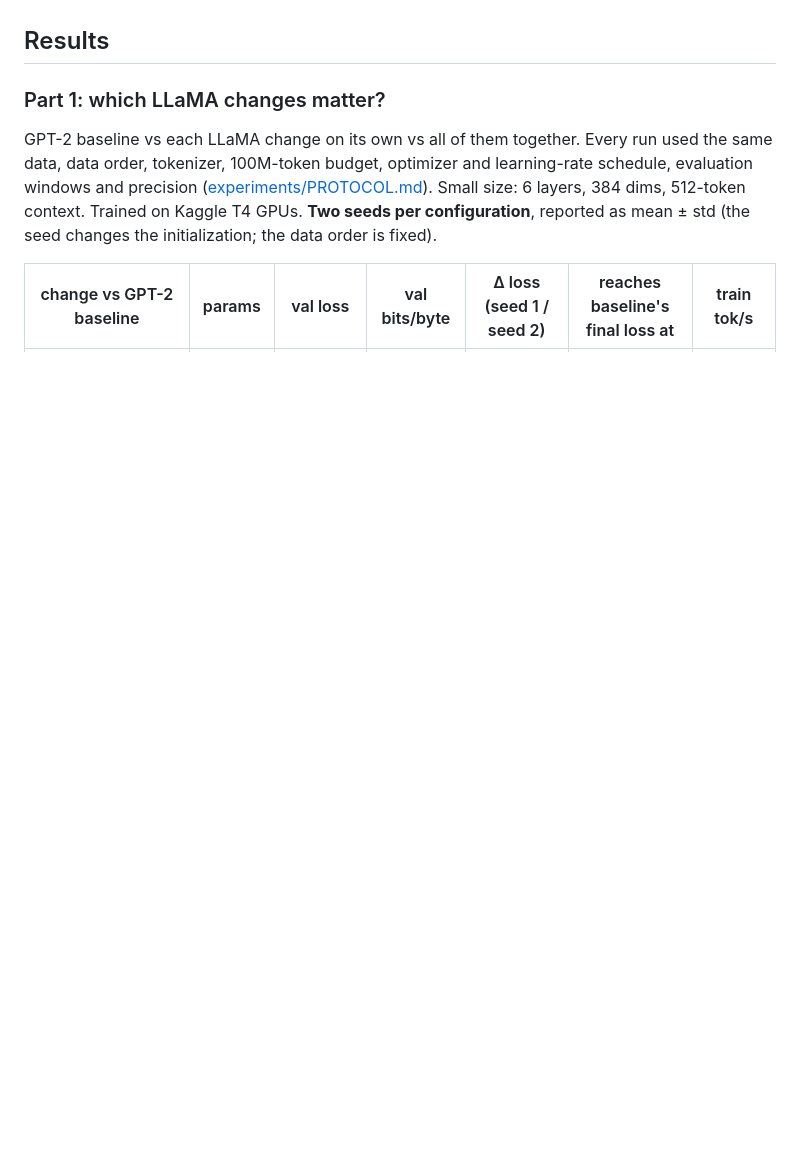
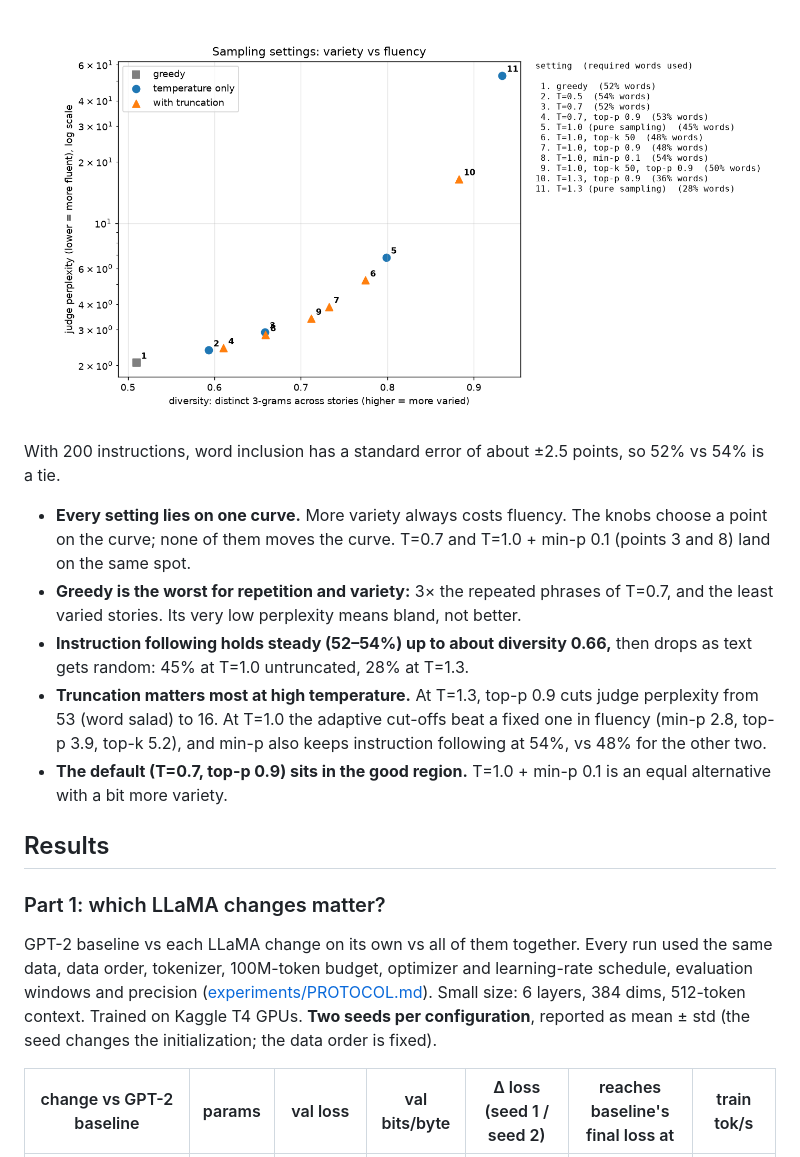
Before and after one commit to arshiafreen090/llm-from-scratch, a Markdown page: README.md, the part around one of its changes. Drawn GitHub-style; pictures changed too: experiments/sampling_sweep.png (added); blank space fills up the shorter version.

```diff
--- a/README.md
+++ b/README.md
@@ -226,3 +252,19 @@ measured in two separate runs, and runs differ by about ±0.1×:
+![diversity vs fluency of each sampling setting](experiments/sampling_sweep.png)
+
+With 200 instructions, word inclusion has a standard error of about ±2.5 points, so 52% vs 54% is a tie.
+
+- **Every setting lies on one curve.** More variety always costs fluency. The knobs choose a point on the
+  curve; none of them moves the curve. T=0.7 and T=1.0 + min-p 0.1 (points 3 and 8) land on the same spot.
+- **Greedy is the worst for repetition and variety:** 3× the repeated phrases of T=0.7, and the least varied
+  stories. Its very low perplexity means bland, not better.
+- **Instruction following holds steady (52–54%) up to about diversity 0.66,** then drops as text gets
+  random: 45% at T=1.0 untruncated, 28% at T=1.3.
+- **Truncation matters most at high temperature.** At T=1.3, top-p 0.9 cuts judge perplexity from 53
+  (word salad) to 16. At T=1.0 the adaptive cut-offs beat a fixed one in fluency (min-p 2.8, top-p 3.9,
+  top-k 5.2), and min-p also keeps instruction following at 54%, vs 48% for the other two.
+- **The default (T=0.7, top-p 0.9) sits in the good region.** T=1.0 + min-p 0.1 is an equal alternative
+  with a bit more variety.
+
 ## Results
 
 ### Part 1: which LLaMA changes matter?
```
Also changed, not shown: other parts of README.md (+26 -0 lines), 3 other files.
